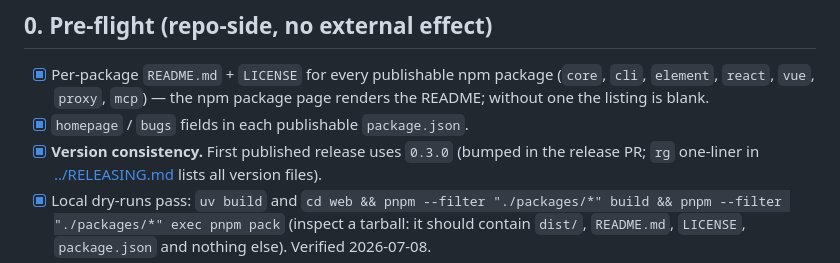
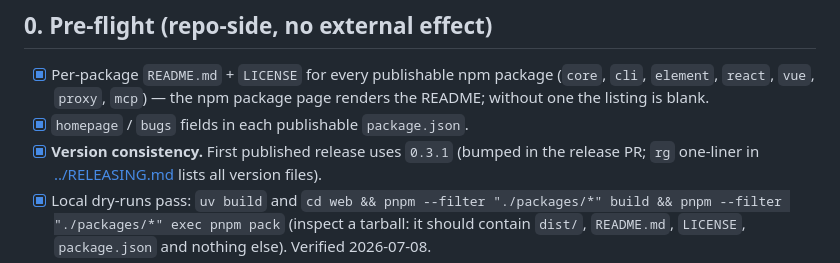
Before and after one commit to akazah/prompt-anonymizer, a Markdown page: docs/launch/CHECKLIST.md, the part around one of its changes. GitHub-like rendering.

```diff
--- a/docs/launch/CHECKLIST.md
+++ b/docs/launch/CHECKLIST.md
@@ -21,7 +21,7 @@ upload, then tag + announce.
       (`core`, `cli`, `element`, `react`, `vue`, `proxy`, `mcp`) — the npm
       package page renders the README; without one the listing is blank.
 - [x] `homepage` / `bugs` fields in each publishable `package.json`.
-- [x] **Version consistency.** First published release uses `0.3.0` (bumped in
+- [x] **Version consistency.** First published release uses `0.3.1` (bumped in
       the release PR; `rg` one-liner in [../RELEASING.md](../RELEASING.md)
       lists all version files).
 - [x] Local dry-runs pass: `uv build` and
```
Also changed, not shown: other parts of docs/launch/CHECKLIST.md (+1 -1 lines), docs/launch/README_ja.md (+10 -8 lines).
